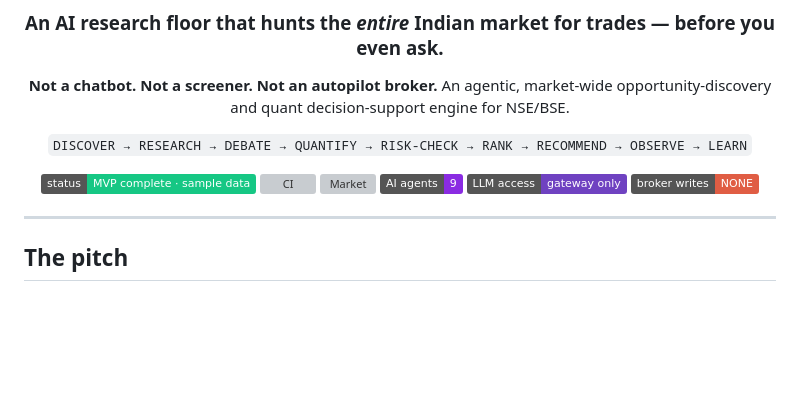
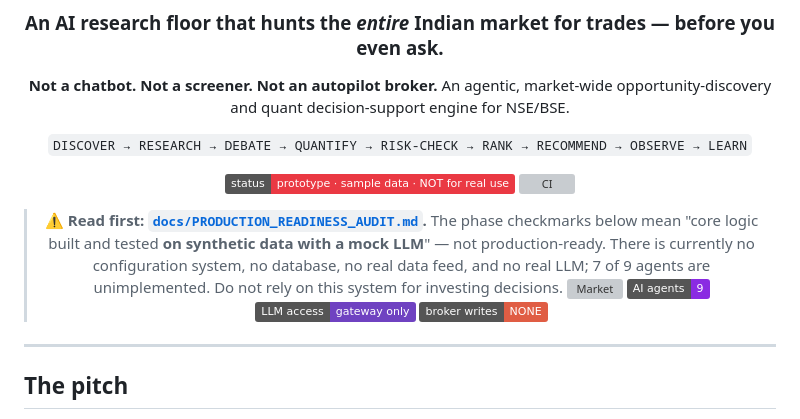
Before and after one commit to nagasaipradhyumnapoola/Trading_algo, a Markdown page: README.md, the part around the change. Rendered like a GitHub page; badges without logos; blank space fills up the shorter version; grey boxes are pictures that could not be loaded.

```diff
--- a/README.md
+++ b/README.md
@@ -9,8 +9,14 @@ An agentic, market-wide opportunity-discovery and quant decision-support engine
 
 `DISCOVER → RESEARCH → DEBATE → QUANTIFY → RISK-CHECK → RANK → RECOMMEND → OBSERVE → LEARN`
 
-![Status](https://img.shields.io/badge/status-MVP%20complete%20·%20sample%20data-16c784)
+![Status](https://img.shields.io/badge/status-prototype%20·%20sample%20data%20·%20NOT%20for%20real%20use-ea3943)
 ![CI](https://github.com/nagasaipradhyumnapoola/Trading_algo/actions/workflows/ci.yml/badge.svg)
+
+> ⚠️ **Read first: [`docs/PRODUCTION_READINESS_AUDIT.md`](docs/PRODUCTION_READINESS_AUDIT.md).**
+> The phase checkmarks below mean "core logic built and tested **on synthetic data with a
+> mock LLM**" — not production-ready. There is currently no configuration system, no
+> database, no real data feed, and no real LLM; 7 of 9 agents are unimplemented. Do not
+> rely on this system for investing decisions.
 ![Market](https://img.shields.io/badge/market-NSE%20%2F%20BSE-blue)
 ![Agents](https://img.shields.io/badge/AI%20agents-9-8A2BE2)
 ![LLM](https://img.shields.io/badge/LLM%20access-gateway%20only-6f42c1)
```
Also changed, not shown: docs/PRODUCTION_READINESS_AUDIT.md (added, +191 -0 lines).
